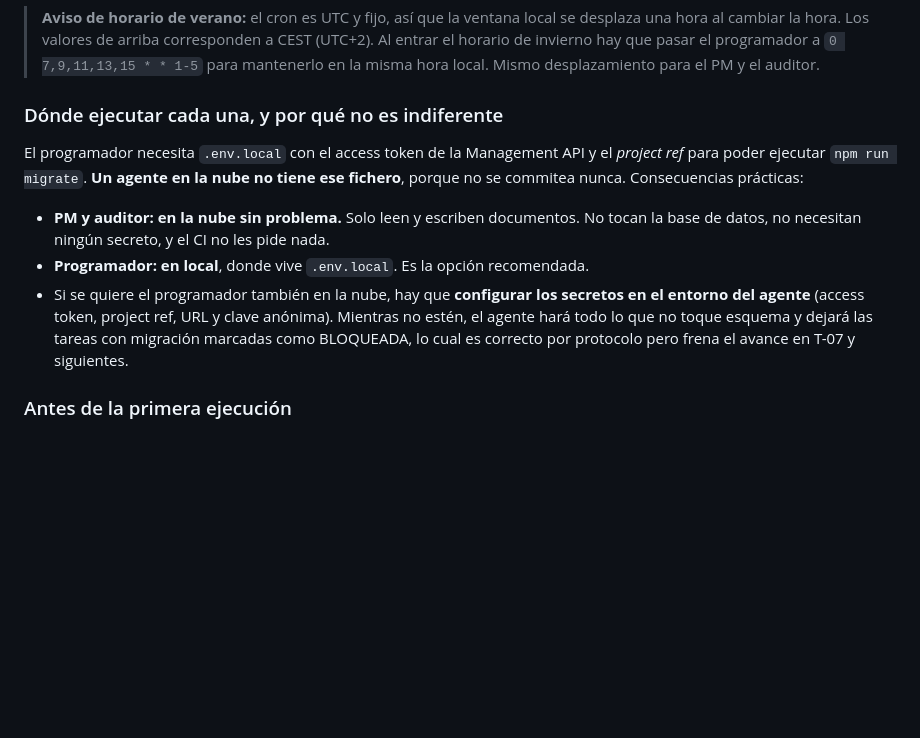
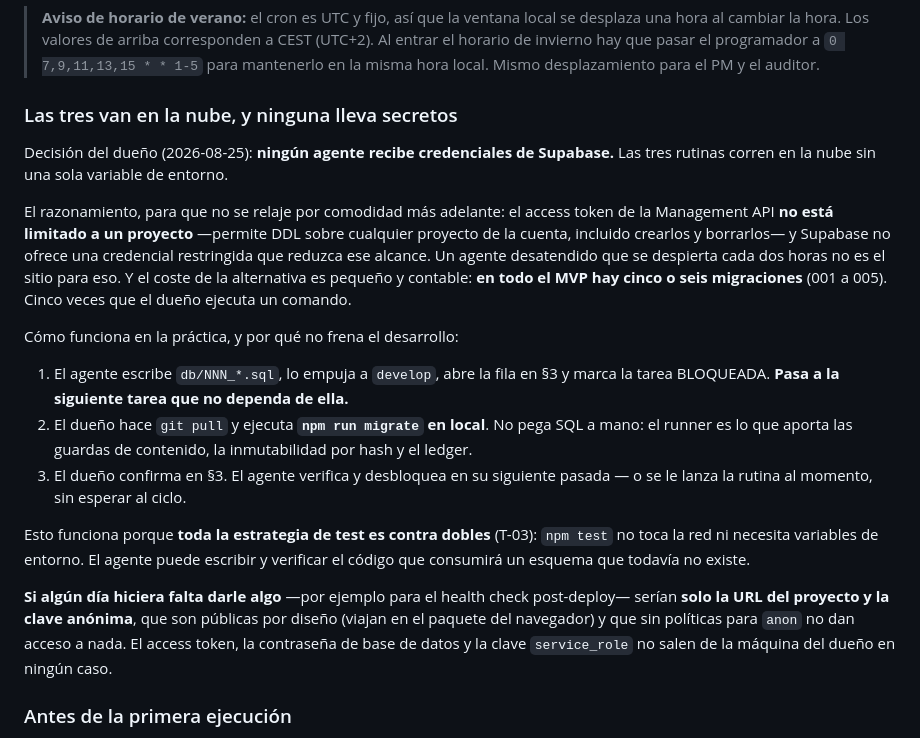
Before and after one commit to JanoSolerDiaz/centro-estudios-sw, a Markdown page: roadmap/prompts-agentes.md, the part around the change. Rendered like a GitHub page; blank space fills up the shorter version.

```diff
--- a/roadmap/prompts-agentes.md
+++ b/roadmap/prompts-agentes.md
@@ -36,19 +36,35 @@ protocolo le prohíbe tocar.
 > de invierno hay que pasar el programador a `0 7,9,11,13,15 * * 1-5` para mantenerlo en la misma
 > hora local. Mismo desplazamiento para el PM y el auditor.
 
-### Dónde ejecutar cada una, y por qué no es indiferente
+### Las tres van en la nube, y ninguna lleva secretos
 
-El programador necesita `.env.local` con el access token de la Management API y el *project ref*
-para poder ejecutar `npm run migrate`. **Un agente en la nube no tiene ese fichero**, porque no
-se commitea nunca. Consecuencias prácticas:
+Decisión del dueño (2026-08-25): **ningún agente recibe credenciales de Supabase.** Las tres
+rutinas corren en la nube sin una sola variable de entorno.
 
-- **PM y auditor: en la nube sin problema.** Solo leen y escriben documentos. No tocan la base de
-  datos, no necesitan ningún secreto, y el CI no les pide nada.
-- **Programador: en local**, donde vive `.env.local`. Es la opción recomendada.
-- Si se quiere el programador también en la nube, hay que **configurar los secretos en el entorno
-  del agente** (access token, project ref, URL y clave anónima). Mientras no estén, el agente hará
-  todo lo que no toque esquema y dejará las tareas con migración marcadas como BLOQUEADA, lo cual
-  es correcto por protocolo pero frena el avance en T-07 y siguientes.
+El razonamiento, para que no se relaje por comodidad más adelante: el access token de la
+Management API **no está limitado a un proyecto** —permite DDL sobre cualquier proyecto de la
+cuenta, incluido crearlos y borrarlos— y Supabase no ofrece una credencial restringida que reduzca
+ese alcance. Un agente desatendido que se despierta cada dos horas no es el sitio para eso. Y el
+coste de la alternativa es pequeño y contable: **en todo el MVP hay cinco o seis migraciones**
+(001 a 005). Cinco veces que el dueño ejecuta un comando.
+
+Cómo funciona en la práctica, y por qué no frena el desarrollo:
+
+1. El agente escribe `db/NNN_*.sql`, lo empuja a `develop`, abre la fila en §3 y marca la tarea
+   BLOQUEADA. **Pasa a la siguiente tarea que no dependa de ella.**
+2. El dueño hace `git pull` y ejecuta **`npm run migrate` en local**. No pega SQL a mano: el runner
+   es lo que aporta las guardas de contenido, la inmutabilidad por hash y el ledger.
+3. El dueño confirma en §3. El agente verifica y desbloquea en su siguiente pasada — o se le lanza
+   la rutina al momento, sin esperar al ciclo.
+
+Esto funciona porque **toda la estrategia de test es contra dobles** (T-03): `npm test` no toca la
+red ni necesita variables de entorno. El agente puede escribir y verificar el código que consumirá
+un esquema que todavía no existe.
+
+**Si algún día hiciera falta darle algo** —por ejemplo para el health check post-deploy— serían
+**solo la URL del proyecto y la clave anónima**, que son públicas por diseño (viajan en el paquete
+del navegador) y que sin políticas para `anon` no dan acceso a nada. El access token, la contraseña
+de base de datos y la clave `service_role` no salen de la máquina del dueño en ningún caso.
 
 ### Antes de la primera ejecución
 
```
Also changed, not shown: roadmap/HOJA_DE_RUTA.md (+23 -11 lines).
